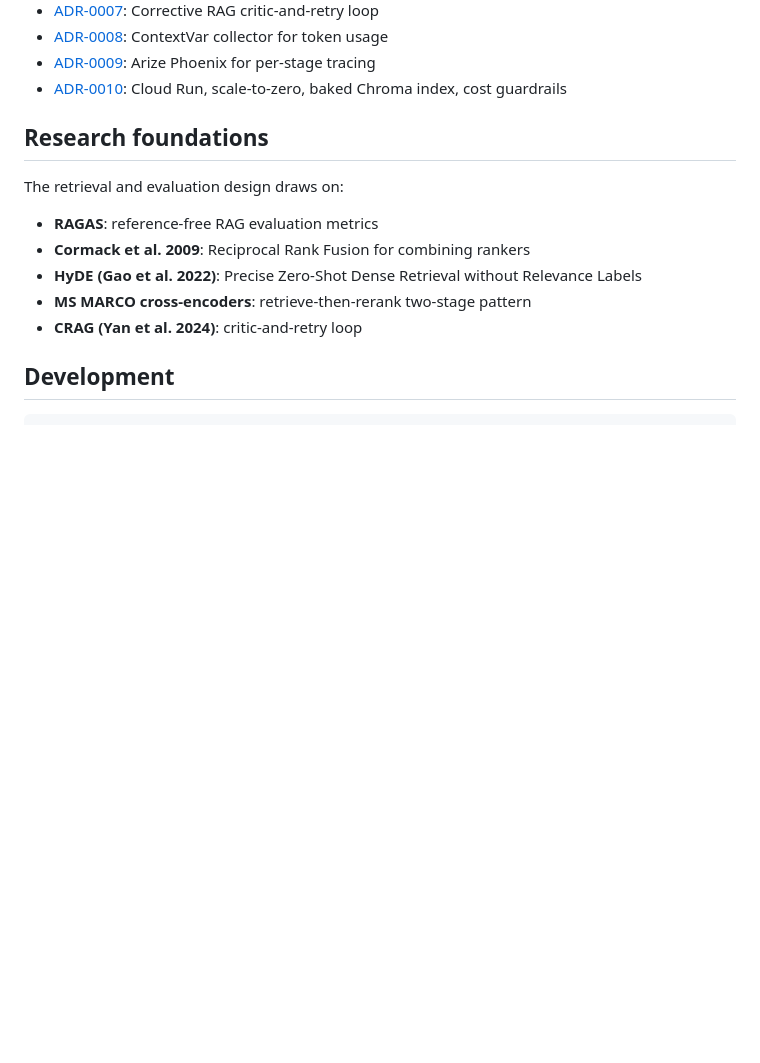
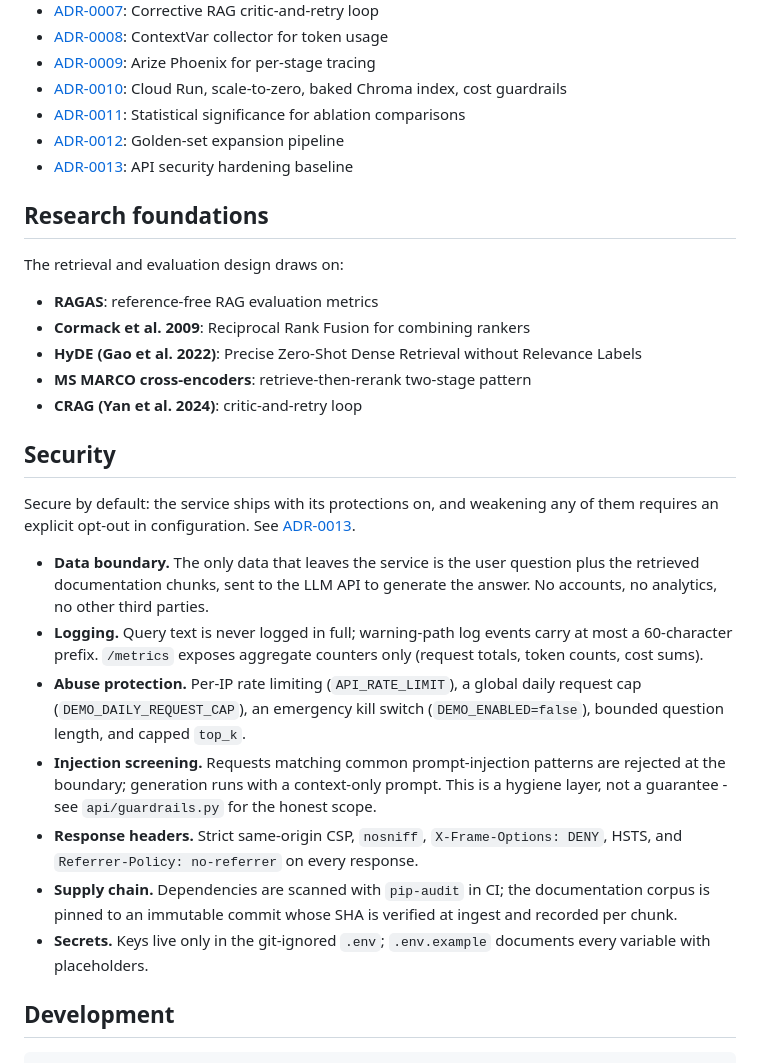
Before and after one commit to Yashbhadiyadra/rag-harness, a Markdown page: README.md, the part around the change. GitHub-like rendering; blank space fills up the shorter version.

```diff
--- a/README.md
+++ b/README.md
@@ -384,6 +384,9 @@ All non-trivial decisions are captured as Architecture Decision Records in
 - [ADR-0008](docs/adr/ADR-0008-observability-usage-tracking.md): ContextVar collector for token usage
 - [ADR-0009](docs/adr/ADR-0009-tracing-backend.md): Arize Phoenix for per-stage tracing
 - [ADR-0010](docs/adr/ADR-0010-cloud-run-and-persistence.md): Cloud Run, scale-to-zero, baked Chroma index, cost guardrails
+- [ADR-0011](docs/adr/ADR-0011-statistical-significance.md): Statistical significance for ablation comparisons
+- [ADR-0012](docs/adr/ADR-0012-golden-set-expansion.md): Golden-set expansion pipeline
+- [ADR-0013](docs/adr/ADR-0013-api-security-hardening.md): API security hardening baseline
 
 ## Research foundations
 
@@ -394,6 +397,36 @@ The retrieval and evaluation design draws on:
 - **HyDE (Gao et al. 2022)**: Precise Zero-Shot Dense Retrieval without Relevance Labels
 - **MS MARCO cross-encoders**: retrieve-then-rerank two-stage pattern
 - **CRAG (Yan et al. 2024)**: critic-and-retry loop
+
+## Security
+
+Secure by default: the service ships with its protections on, and
+weakening any of them requires an explicit opt-out in configuration.
+See [ADR-0013](docs/adr/ADR-0013-api-security-hardening.md).
+
+- **Data boundary.** The only data that leaves the service is the user
+  question plus the retrieved documentation chunks, sent to the LLM
+  API to generate the answer. No accounts, no analytics, no other
+  third parties.
+- **Logging.** Query text is never logged in full; warning-path log
+  events carry at most a 60-character prefix. `/metrics` exposes
+  aggregate counters only (request totals, token counts, cost sums).
+- **Abuse protection.** Per-IP rate limiting (`API_RATE_LIMIT`), a
+  global daily request cap (`DEMO_DAILY_REQUEST_CAP`), an emergency
+  kill switch (`DEMO_ENABLED=false`), bounded question length, and
+  capped `top_k`.
+- **Injection screening.** Requests matching common prompt-injection
+  patterns are rejected at the boundary; generation runs with a
+  context-only prompt. This is a hygiene layer, not a guarantee - see
+  `api/guardrails.py` for the honest scope.
+- **Response headers.** Strict same-origin CSP, `nosniff`,
+  `X-Frame-Options: DENY`, HSTS, and `Referrer-Policy: no-referrer`
+  on every response.
+- **Supply chain.** Dependencies are scanned with `pip-audit` in CI;
+  the documentation corpus is pinned to an immutable commit whose SHA
+  is verified at ingest and recorded per chunk.
+- **Secrets.** Keys live only in the git-ignored `.env`;
+  `.env.example` documents every variable with placeholders.
 
 ## Development
 
```
Also changed, not shown: docs/adr/ADR-0013-api-security-hardening.md (added, +51 -0 lines).
